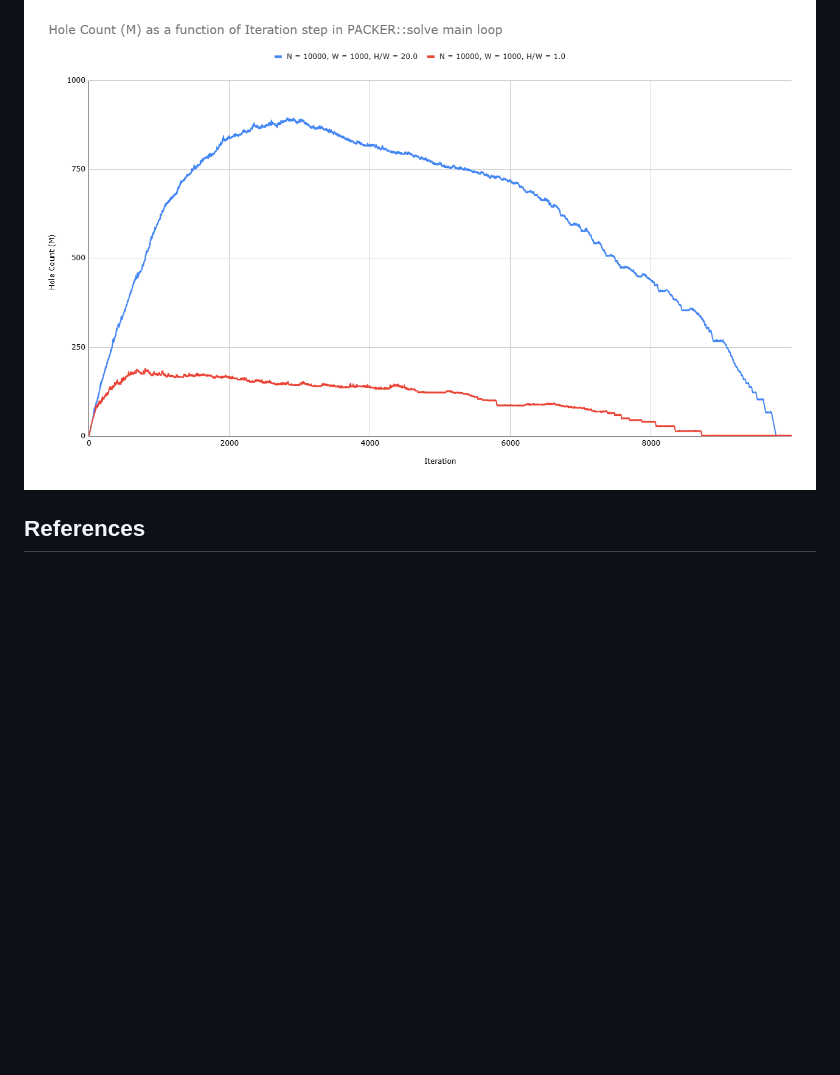
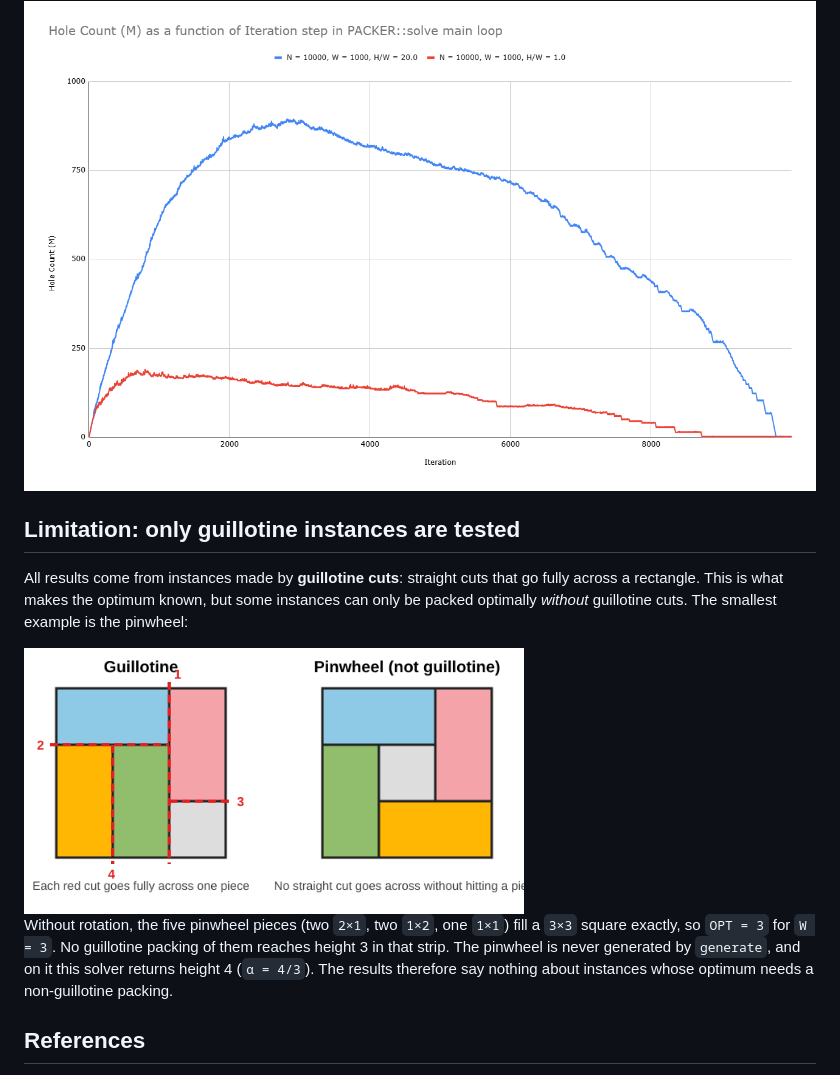
Before and after one commit to R-Besson/strip-packing-cpp-rewritten, a Markdown page: README.md, the part around the change. GitHub-like rendering; pictures changed too: src/guillotine_vs_pinwheel.png (added); blank space fills up the shorter version.

Commit message:
README changes: add pinwheel limitation

```diff
--- a/README.md
+++ b/README.md
@@ -108,6 +108,14 @@ The initial sort of the rectangles is `O(N log N)`. It is followed by `N` iterat
 
 <img src="./runs/hole_count.png">
 
+## Limitation: only guillotine instances are tested
+
+All results come from instances made by **guillotine cuts**: straight cuts that go fully across a rectangle. This is what makes the optimum known, but some instances can only be packed optimally *without* guillotine cuts. The smallest example is the pinwheel:
+
+<img src="src/guillotine_vs_pinwheel.png" width="500">
+
+Without rotation, the five pinwheel pieces (two `2×1`, two `1×2`, one `1×1`) fill a `3×3` square exactly, so `OPT = 3` for `W = 3`. No guillotine packing of them reaches height 3 in that strip. The pinwheel is never generated by `generate`, and on it this solver returns height 4 (`α = 4/3`). The results therefore say nothing about instances whose optimum needs a non-guillotine packing.
+
 ## References
 
 - Kenyon & Rémila (2000), *A near-optimal solution to a two-dimensional cutting stock problem*
```
